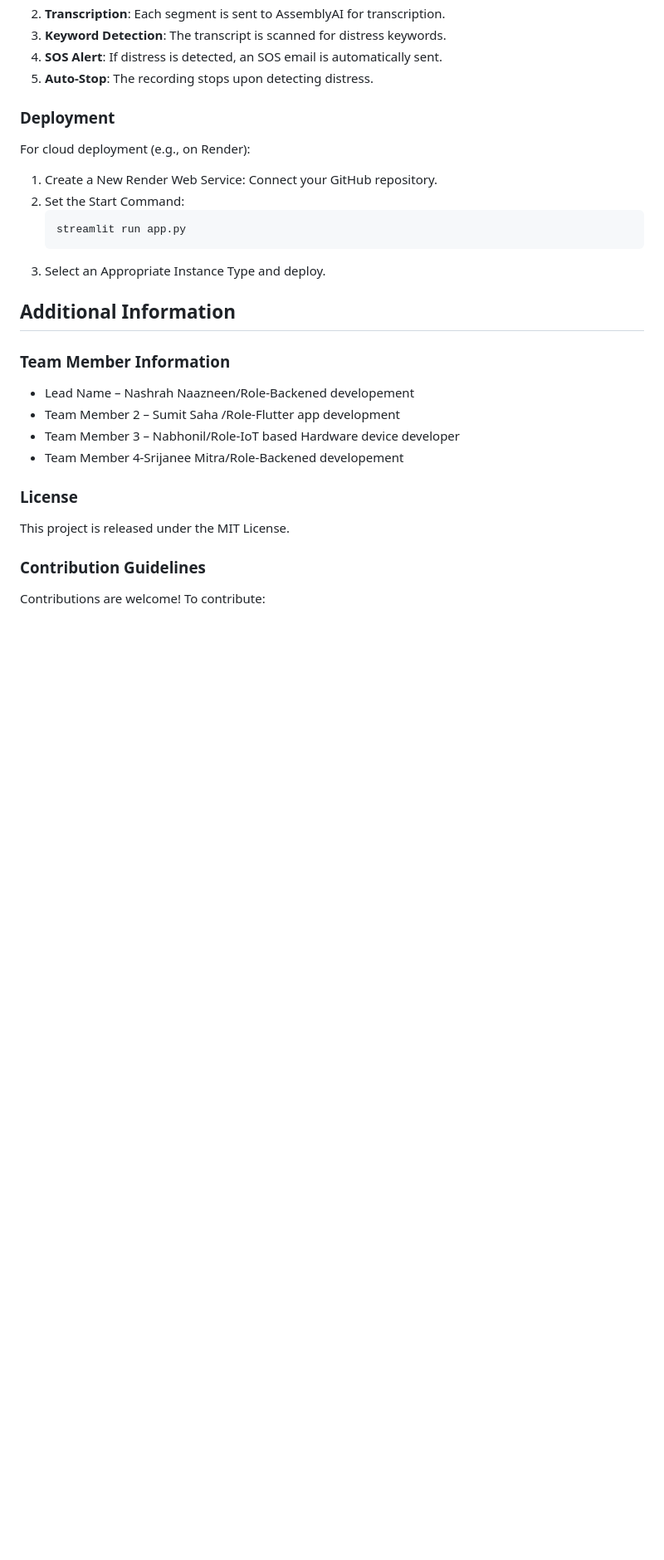
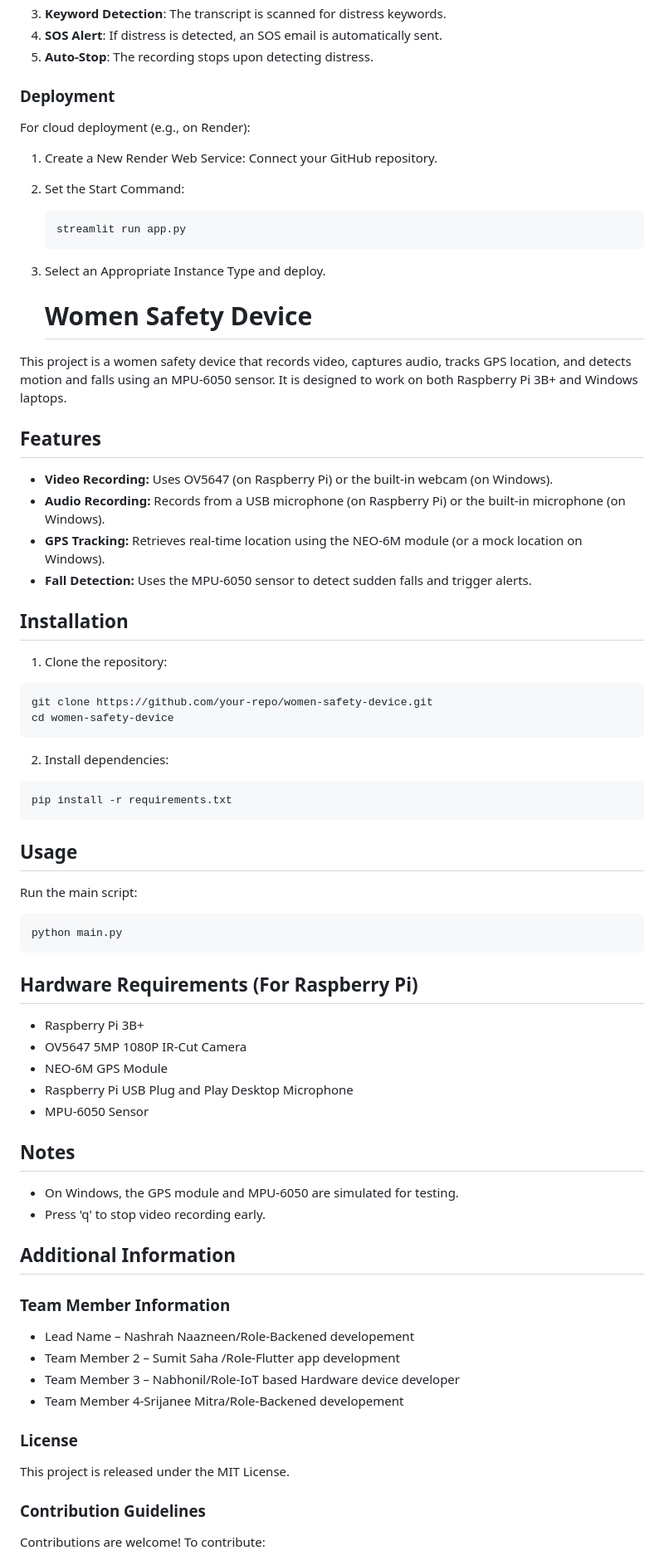
Before and after one commit to itsTIMUS/ArtimmistShield-prototype-, a Markdown page: README.md, the part around the change. Shown at 83% size. Drawn GitHub-style; blank space fills up the shorter version.

````diff
--- a/README.md
+++ b/README.md
@@ -168,6 +168,45 @@ For cloud deployment (e.g., on Render):
    ```
 3. Select an Appropriate Instance Type and deploy.
 
+
+   # Women Safety Device
+
+This project is a women safety device that records video, captures audio, tracks GPS location, and detects motion and falls using an MPU-6050 sensor. It is designed to work on both Raspberry Pi 3B+ and Windows laptops.
+
+## Features
+- **Video Recording:** Uses OV5647 (on Raspberry Pi) or the built-in webcam (on Windows).
+- **Audio Recording:** Records from a USB microphone (on Raspberry Pi) or the built-in microphone (on Windows).
+- **GPS Tracking:** Retrieves real-time location using the NEO-6M module (or a mock location on Windows).
+- **Fall Detection:** Uses the MPU-6050 sensor to detect sudden falls and trigger alerts.
+
+## Installation
+1. Clone the repository:
+```sh
+git clone https://github.com/your-repo/women-safety-device.git
+cd women-safety-device
+```
+2. Install dependencies:
+```sh
+pip install -r requirements.txt
+```
+
+## Usage
+Run the main script:
+```sh
+python main.py
+```
+
+## Hardware Requirements (For Raspberry Pi)
+- Raspberry Pi 3B+
+- OV5647 5MP 1080P IR-Cut Camera
+- NEO-6M GPS Module
+- Raspberry Pi USB Plug and Play Desktop Microphone
+- MPU-6050 Sensor
+
+## Notes
+- On Windows, the GPS module and MPU-6050 are simulated for testing.
+- Press 'q' to stop video recording early.
+
 ## Additional Information
 
 ### Team Member Information
````
